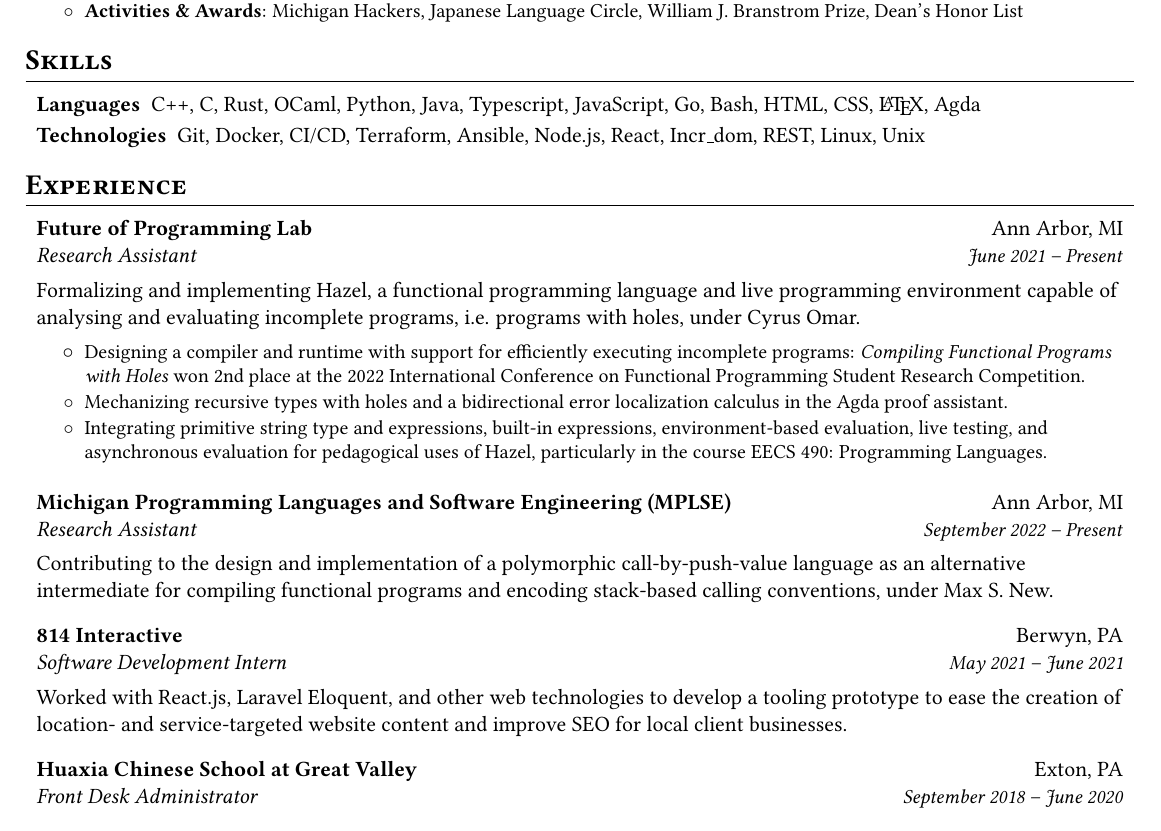
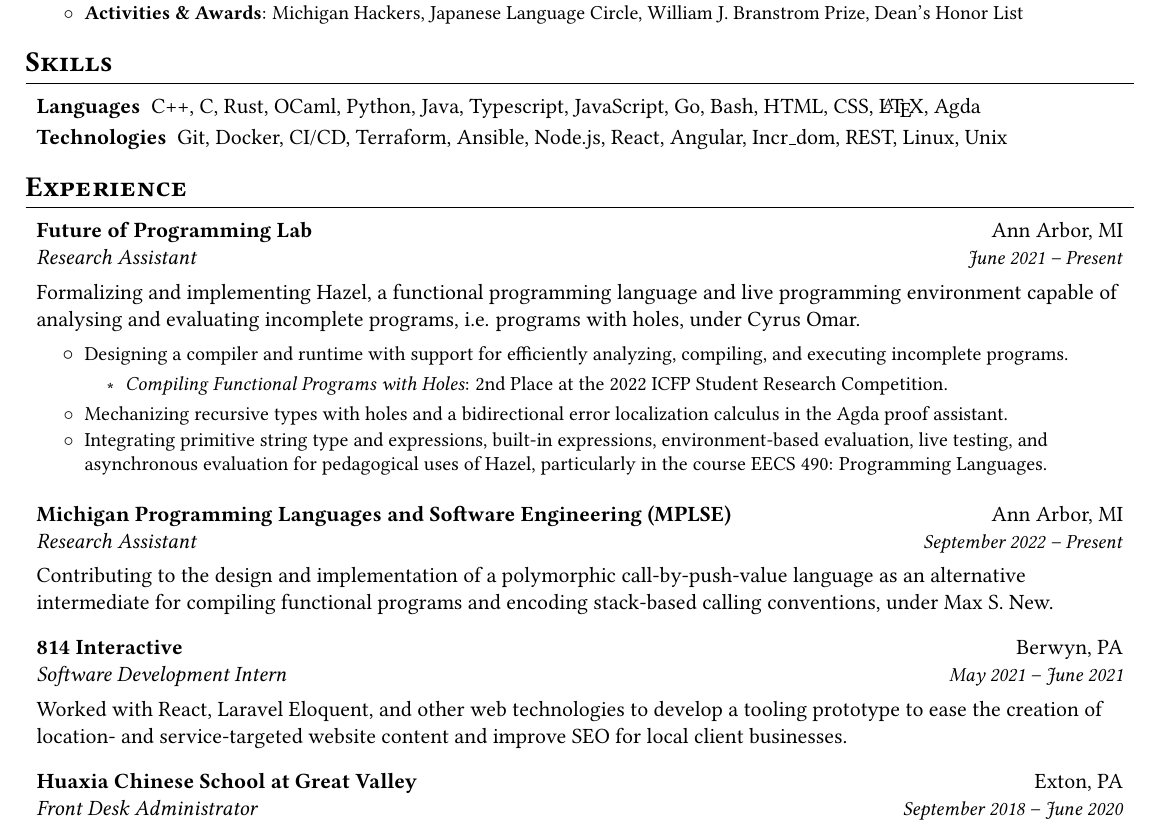
Before and after one commit to mirryi/cv, a LaTeX CV (resume.tex): part of the page, cut so that both start at the same text. Compiled offline with pdfLaTeX.

Commit message:
Clean up some descriptions

```diff
--- a/resume.tex
+++ b/resume.tex
@@ -38,7 +38,7 @@
       {C++, C, Rust, OCaml, Python, Java, Typescript, JavaScript, Go, Bash, HTML, CSS, \LaTeX, Agda}
     \rline
       {Technologies}
-      {Git, Docker, CI/CD, Terraform, Ansible, Node.js, React, Incr\_dom, REST, Linux, Unix}
+      {Git, Docker, CI/CD, Terraform, Ansible, Node.js, React, Angular, Incr\_dom, REST, Linux, Unix}
   \end{rlinelist}
 
 \rsection{Experience}
@@ -54,9 +54,12 @@
       programs, i.e. programs with holes, under Cyrus Omar.
 
       \begin{rpointlist}
-        \rpointlone{Designing a compiler and runtime with support for efficiently executing
-          incomplete programs: \emph{Compiling Functional Programs with Holes} won 2nd place at the
-          2022 International Conference on Functional Programming Student Research Competition.}
+        \rpointlone{Designing a compiler and runtime with support for efficiently analyzing,
+          compiling, and executing incomplete programs.
+          \begin{itemize}
+            \rpointlone{\emph{Compiling Functional Programs with Holes}: 2nd Place at the 2022 ICFP
+              Student Research Competition.}
+          \end{itemize}}
         \rpointlone{Mechanizing recursive types with holes and a bidirectional error localization
           calculus in the Agda proof assistant.}
         \rpointlone{Integrating primitive string type and expressions, built-in expressions,
@@ -80,9 +83,9 @@
       {Software Development Intern}
       {May 2021 -- June 2021}
 
-      Worked with React.js, Laravel Eloquent, and other web technologies to develop a tooling
-      prototype to ease the creation of location- and service-targeted website content and improve
-      SEO for local client businesses.
+      Worked with React, Laravel Eloquent, and other web technologies to develop a tooling prototype
+      to ease the creation of location- and service-targeted website content and improve SEO for
+      local client businesses.
 
     \rsectionitem
       {Huaxia Chinese School at Great Valley}
```
Also changed, not shown: resume.tex (8 more changed lines).
